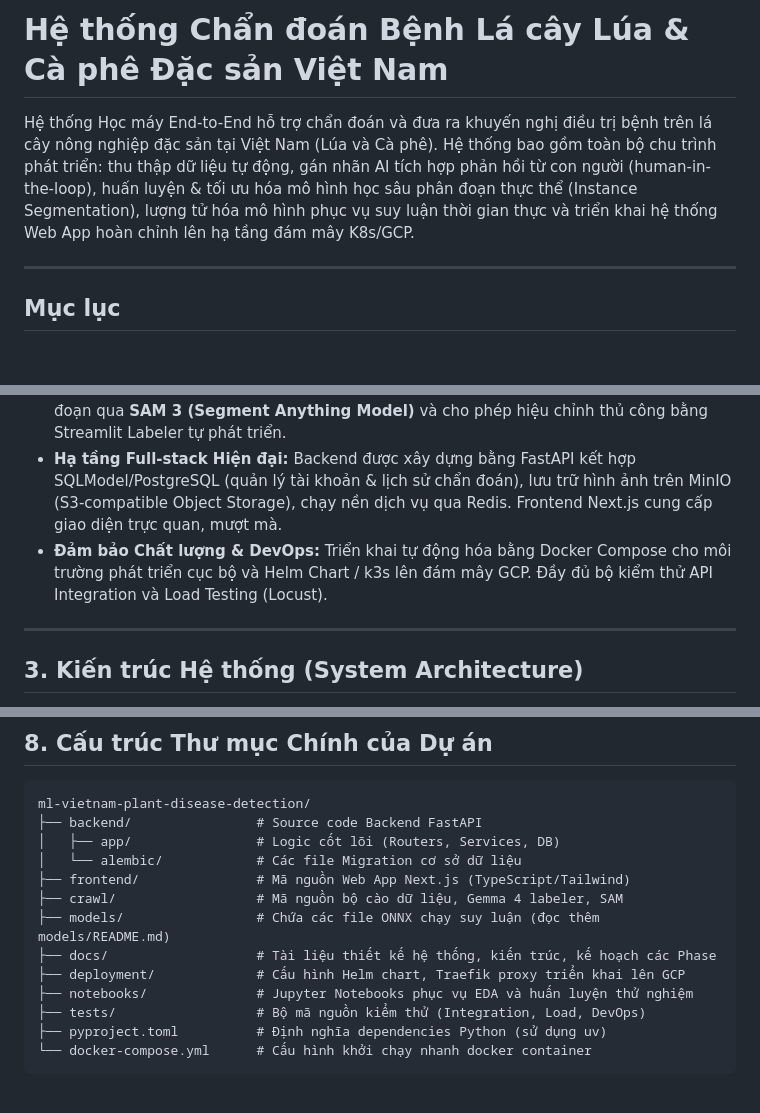
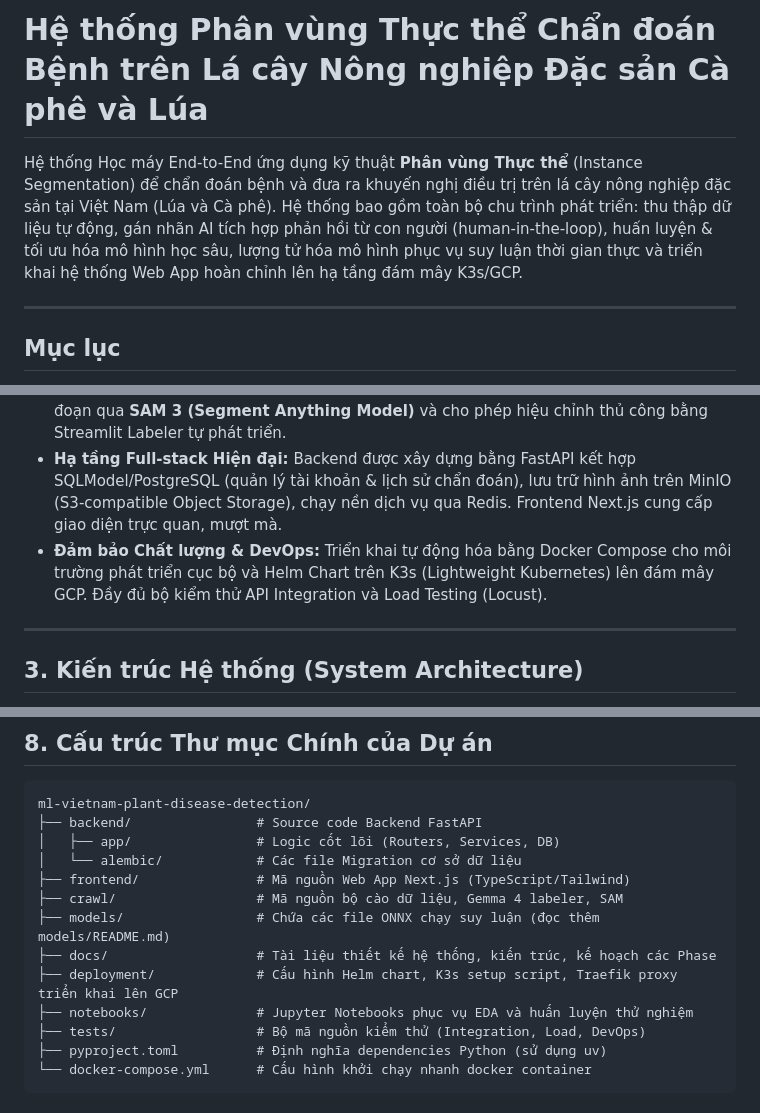
Before and after one commit to nh-atuan/ml-vietnam-plant-disease-detection, a Markdown page: README.md, 3 parts joined by grey strips. GitHub-like rendering; blank space fills up the shorter version.

Commit message:
docs(readme): align title and description with official report name
- Update H1 title to match \reportname in report/main.tex
- Rewrite opening description to lead with Phan vung Thuc the (Instance Segmentation)
- Remove duplicate (Instance Segmentation) mention within same sentence
- Correct deployment technology from K8s to K3s throughout README
  (confirmed via deployment/scripts/setup-k3s.sh and rancher.io/local-path provisioner)
- Clarify DevOps bullet: Helm Chart tren K3s (Lightweight Kubernetes)
- Add K3s setup script to deployment folder description in directory tree

```diff
--- a/README.md
+++ b/README.md
@@ -1,6 +1,6 @@
-# Hệ thống Chẩn đoán Bệnh Lá cây Lúa & Cà phê Đặc sản Việt Nam
+# Hệ thống Phân vùng Thực thể Chẩn đoán Bệnh trên Lá cây Nông nghiệp Đặc sản Cà phê và Lúa
 
-Hệ thống Học máy End-to-End hỗ trợ chẩn đoán và đưa ra khuyến nghị điều trị bệnh trên lá cây nông nghiệp đặc sản tại Việt Nam (Lúa và Cà phê). Hệ thống bao gồm toàn bộ chu trình phát triển: thu thập dữ liệu tự động, gán nhãn AI tích hợp phản hồi từ con người (human-in-the-loop), huấn luyện & tối ưu hóa mô hình học sâu phân đoạn thực thể (Instance Segmentation), lượng tử hóa mô hình phục vụ suy luận thời gian thực và triển khai hệ thống Web App hoàn chỉnh lên hạ tầng đám mây K8s/GCP.
+Hệ thống Học máy End-to-End ứng dụng kỹ thuật **Phân vùng Thực thể** (Instance Segmentation) để chẩn đoán bệnh và đưa ra khuyến nghị điều trị trên lá cây nông nghiệp đặc sản tại Việt Nam (Lúa và Cà phê). Hệ thống bao gồm toàn bộ chu trình phát triển: thu thập dữ liệu tự động, gán nhãn AI tích hợp phản hồi từ con người (human-in-the-loop), huấn luyện & tối ưu hóa mô hình học sâu, lượng tử hóa mô hình phục vụ suy luận thời gian thực và triển khai hệ thống Web App hoàn chỉnh lên hạ tầng đám mây K3s/GCP.
 
 ---
 
@@ -33,7 +33,7 @@ Hệ thống Học máy End-to-End hỗ trợ chẩn đoán và đưa ra khuyế
 - **Hệ thống Tri thức Chuyên gia (Expert Knowledge Base):** Tích hợp bộ quy tắc chẩn đoán tiếng Việt chi tiết với 8 loại bệnh lá lúa/cà phê, tự động cung cấp nguyên nhân, triệu chứng và khuyến nghị điều trị thực địa cho nông dân.
 - **Quy trình Thu thập Dữ liệu Tiên tiến:** Kết hợp cào dữ liệu thông minh qua [Crawl4AI](https://github.com/unclecode/crawl4ai), tự động tiền gán nhãn bằng mô hình thị giác lớn **Gemma 4 VLM**, tự động sinh mask phân đoạn qua **SAM 3 (Segment Anything Model)** và cho phép hiệu chỉnh thủ công bằng Streamlit Labeler tự phát triển.
 - **Hạ tầng Full-stack Hiện đại:** Backend được xây dựng bằng FastAPI kết hợp SQLModel/PostgreSQL (quản lý tài khoản & lịch sử chẩn đoán), lưu trữ hình ảnh trên MinIO (S3-compatible Object Storage), chạy nền dịch vụ qua Redis. Frontend Next.js cung cấp giao diện trực quan, mượt mà.
-- **Đảm bảo Chất lượng & DevOps:** Triển khai tự động hóa bằng Docker Compose cho môi trường phát triển cục bộ và Helm Chart / k3s lên đám mây GCP. Đầy đủ bộ kiểm thử API Integration và Load Testing (Locust).
+- **Đảm bảo Chất lượng & DevOps:** Triển khai tự động hóa bằng Docker Compose cho môi trường phát triển cục bộ và Helm Chart trên K3s (Lightweight Kubernetes) lên đám mây GCP. Đầy đủ bộ kiểm thử API Integration và Load Testing (Locust).
 
 ---
 
@@ -216,7 +216,7 @@ ml-vietnam-plant-disease-detection/
 ├── crawl/                  # Mã nguồn bộ cào dữ liệu, Gemma 4 labeler, SAM
 ├── models/                 # Chứa các file ONNX chạy suy luận (đọc thêm models/README.md)
 ├── docs/                   # Tài liệu thiết kế hệ thống, kiến trúc, kế hoạch các Phase
-├── deployment/             # Cấu hình Helm chart, Traefik proxy triển khai lên GCP
+├── deployment/             # Cấu hình Helm chart, K3s setup script, Traefik proxy triển khai lên GCP
 ├── notebooks/              # Jupyter Notebooks phục vụ EDA và huấn luyện thử nghiệm
 ├── tests/                  # Bộ mã nguồn kiểm thử (Integration, Load, DevOps)
 ├── pyproject.toml          # Định nghĩa dependencies Python (sử dụng uv)
```
